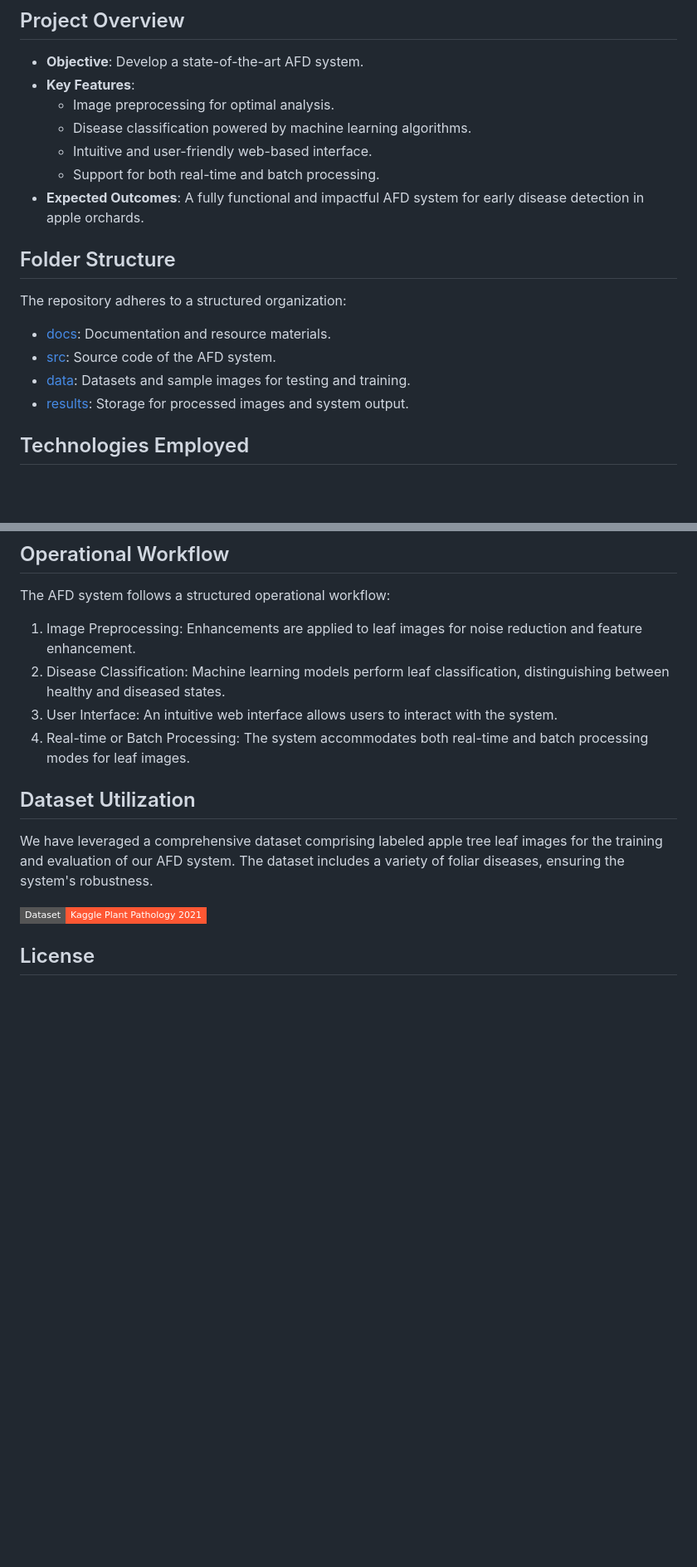
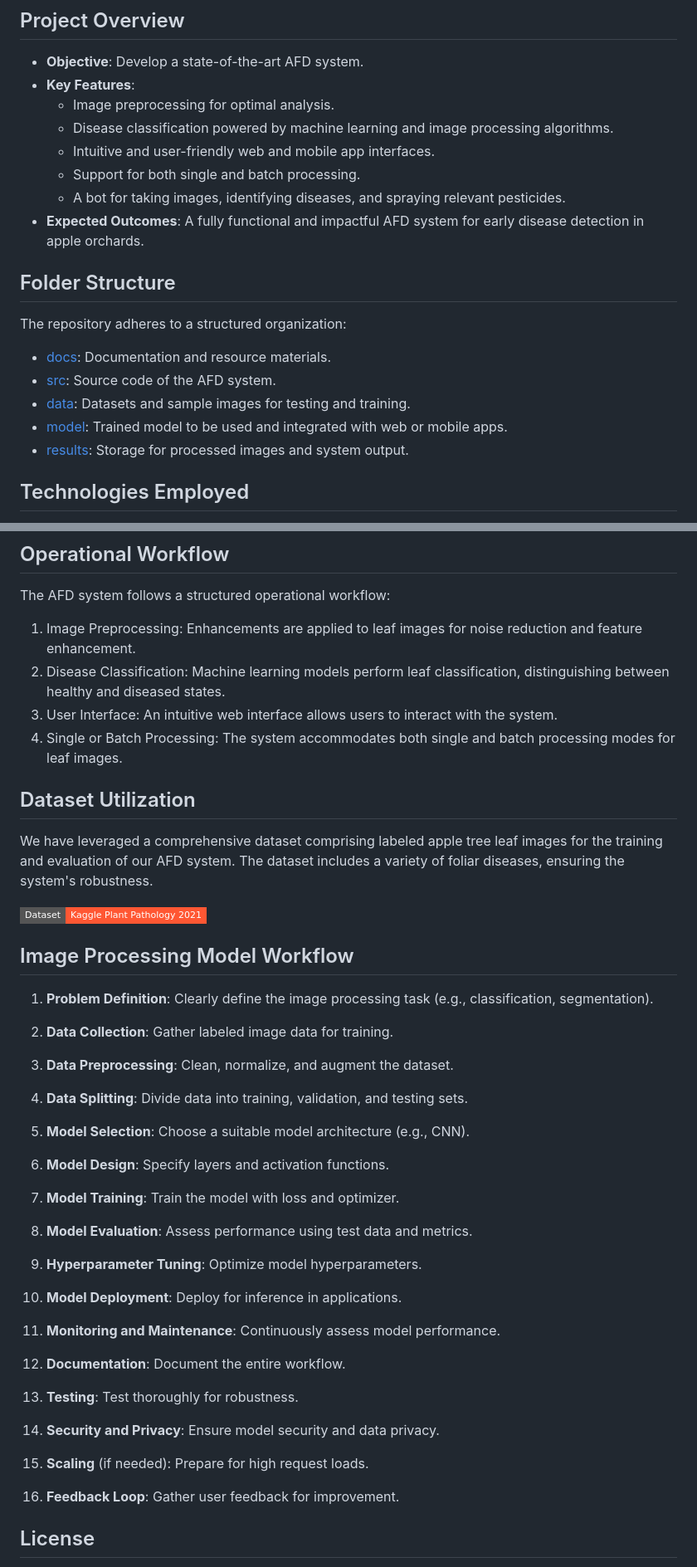
Before and after one commit to asadali27232/AFD-Detector_DIP-Project, a Markdown page: README.md, 2 parts joined by grey strips. Shown at 83% size. Drawn GitHub-style; badges without logos; blank space fills up the shorter version.

```diff
--- a/README.md
+++ b/README.md
@@ -20,9 +22,10 @@ The apple farming industry faces significant challenges related to the timely de
 - **Objective**: Develop a state-of-the-art AFD system.
 - **Key Features**:
   - Image preprocessing for optimal analysis.
-  - Disease classification powered by machine learning algorithms.
-  - Intuitive and user-friendly web-based interface.
-  - Support for both real-time and batch processing.
+  - Disease classification powered by machine learning and image processing algorithms.
+  - Intuitive and user-friendly web and mobile app interfaces.
+  - Support for both single and batch processing.
+  - A bot for taking images, identifying diseases, and spraying relevant pesticides.
 - **Expected Outcomes**: A fully functional and impactful AFD system for early disease detection in apple orchards.
 
 ## Folder Structure
@@ -32,6 +35,7 @@ The repository adheres to a structured organization:
 - [docs](./docs): Documentation and resource materials.
 - [src](./src): Source code of the AFD system.
 - [data](./data): Datasets and sample images for testing and training.
+- [model](./model): Trained model to be used and integrated with web or mobile apps.
 - [results](./results): Storage for processed images and system output.
 
 ## Technologies Employed
@@ -53,13 +57,47 @@ The AFD system follows a structured operational workflow:
 1. Image Preprocessing: Enhancements are applied to leaf images for noise reduction and feature enhancement.
 2. Disease Classification: Machine learning models perform leaf classification, distinguishing between healthy and diseased states.
 3. User Interface: An intuitive web interface allows users to interact with the system.
-4. Real-time or Batch Processing: The system accommodates both real-time and batch processing modes for leaf images.
+4. Single or Batch Processing: The system accommodates both single and batch processing modes for leaf images.
 
 ## Dataset Utilization
 
 We have leveraged a comprehensive dataset comprising labeled apple tree leaf images for the training and evaluation of our AFD system. The dataset includes a variety of foliar diseases, ensuring the system's robustness.
 
 [![Dataset Badge](https://img.shields.io/badge/Dataset-Kaggle%20Plant%20Pathology%202021-FF5733?style=flat-square)](https://www.kaggle.com/competitions/plant-pathology-2021-fgvc8/data)
+
+## Image Processing Model Workflow
+
+1. **Problem Definition**: Clearly define the image processing task (e.g., classification, segmentation).
+
+2. **Data Collection**: Gather labeled image data for training.
+
+3. **Data Preprocessing**: Clean, normalize, and augment the dataset.
+
+4. **Data Splitting**: Divide data into training, validation, and testing sets.
+
+5. **Model Selection**: Choose a suitable model architecture (e.g., CNN).
+
+6. **Model Design**: Specify layers and activation functions.
+
+7. **Model Training**: Train the model with loss and optimizer.
+
+8. **Model Evaluation**: Assess performance using test data and metrics.
+
+9. **Hyperparameter Tuning**: Optimize model hyperparameters.
+
+10. **Model Deployment**: Deploy for inference in applications.
+
+11. **Monitoring and Maintenance**: Continuously assess model performance.
+
+12. **Documentation**: Document the entire workflow.
+
+13. **Testing**: Test thoroughly for robustness.
+
+14. **Security and Privacy**: Ensure model security and data privacy.
+
+15. **Scaling** (if needed): Prepare for high request loads.
+
+16. **Feedback Loop**: Gather user feedback for improvement.
 
 ## License
 
```
Also changed, not shown: other parts of README.md (+2 -0 lines).
